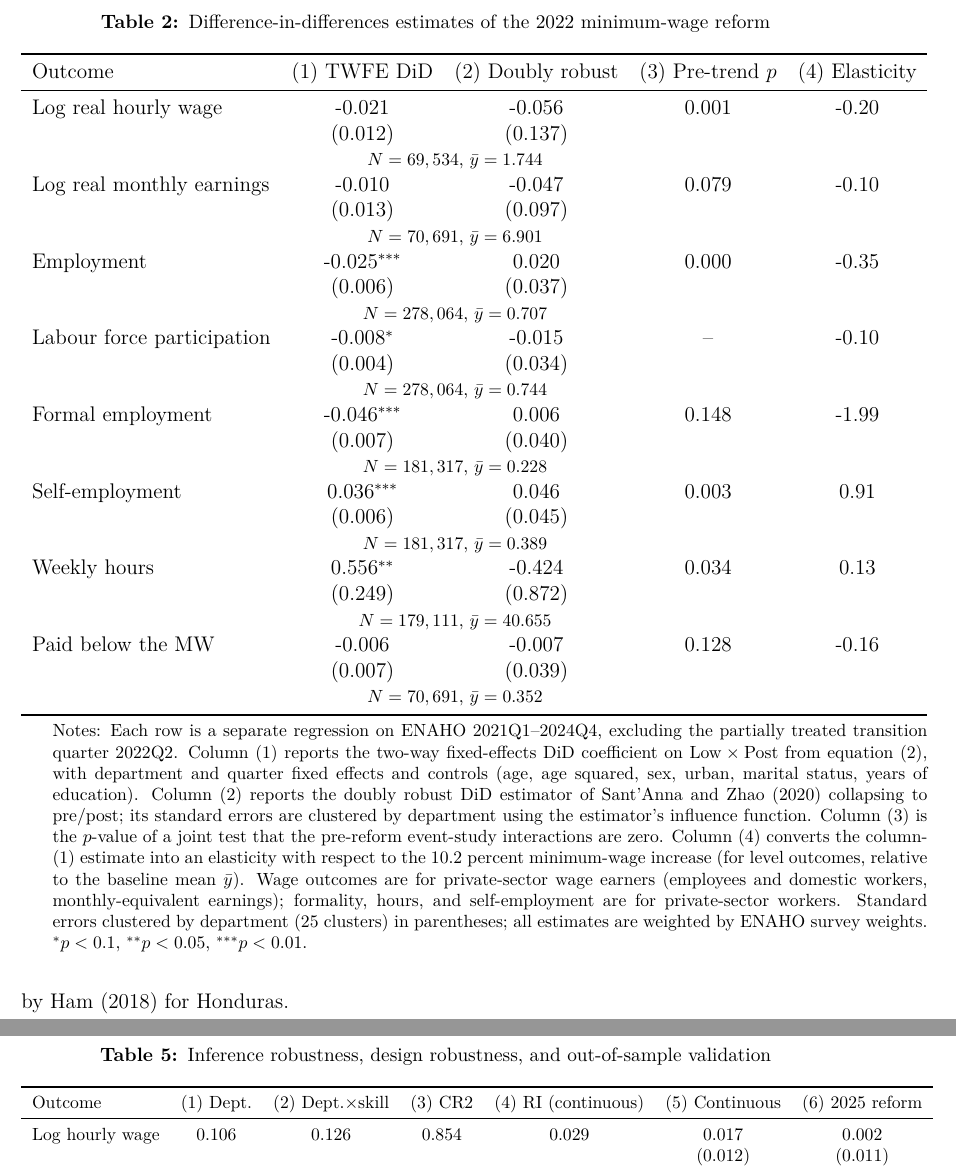
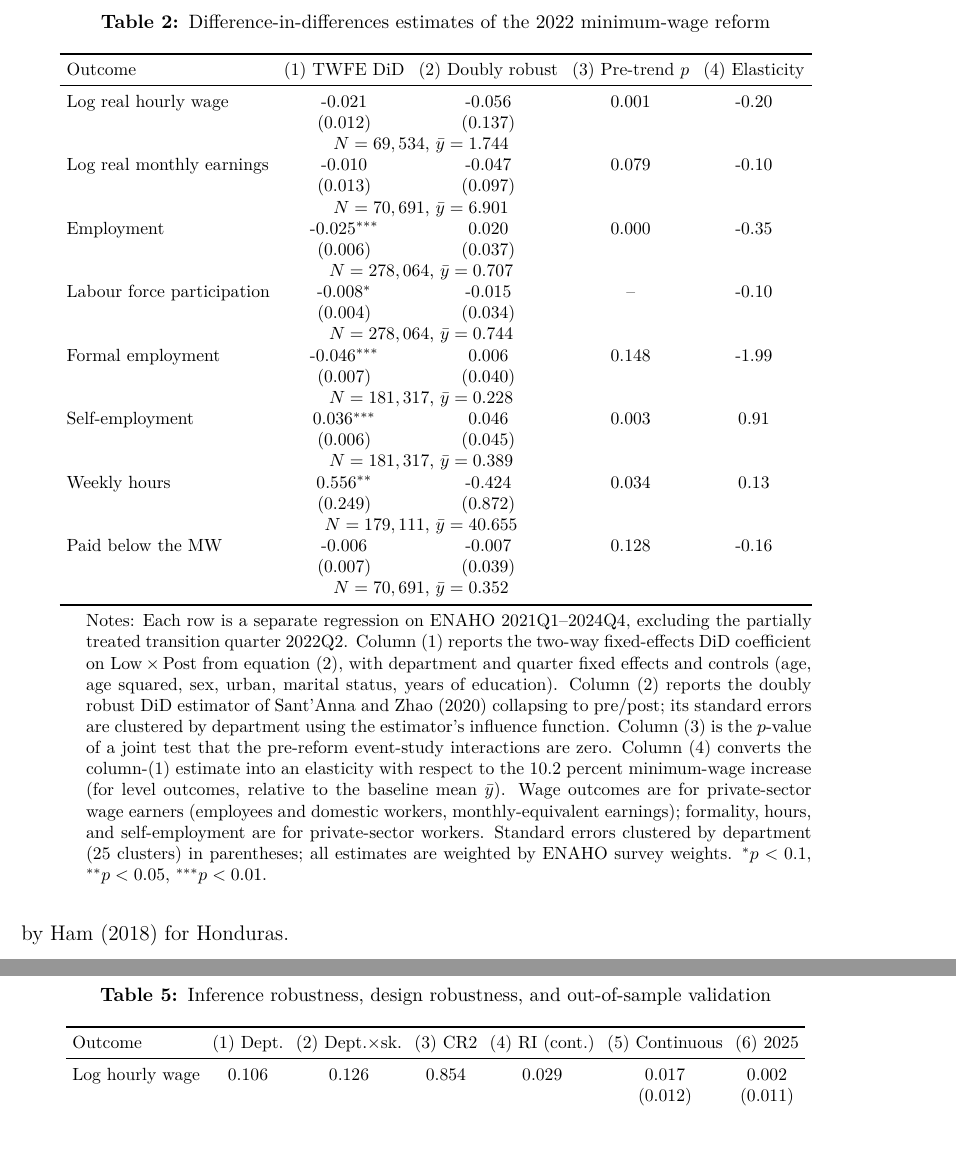
Before and after one commit to etorresram/minimum-wage-peru-education, a LaTeX paper (replication/overleaf/main.tex, which reads replication/overleaf/tables/tab_inference.tex, replication/overleaf/tables/tab_main_did.tex): two parts of pages 19 and 26 of 52, joined at a grey line, cut so that both start at the same text, the shorter picture padded with empty space. Compiled offline with pdfLaTeX.

Commit message:
Fix table overflow: footnotesize and tighter column separation for Tables 2, 4, and 5

```diff
--- a/replication/overleaf/tables/tab_inference.tex
+++ b/replication/overleaf/tables/tab_inference.tex
@@ -2,9 +2,10 @@
 \caption{Inference robustness, design robustness, and out-of-sample validation}\label{tab:inference}
 \begin{threeparttable}
 \footnotesize
+\setlength{\tabcolsep}{3.5pt}
 \begin{tabular}{lcccccc}
 \toprule
-Outcome & (1) Dept. & (2) Dept.$\times$skill & (3) CR2 & (4) RI (continuous) & (5) Continuous & (6) 2025 reform \\
+Outcome & (1) Dept. & (2) Dept.$\times$sk. & (3) CR2 & (4) RI (cont.) & (5) Continuous & (6) 2025 \\
 \midrule
 Log hourly wage & 0.106 & 0.126 & 0.854 & 0.029 & 0.017 & 0.002 \\
  & & & & & (0.012) & (0.011) \\
--- a/replication/overleaf/tables/tab_main_did.tex
+++ b/replication/overleaf/tables/tab_main_did.tex
@@ -1,6 +1,8 @@
 \begin{table}[!tbp]\centering
 \caption{Difference-in-differences estimates of the 2022 minimum-wage reform}\label{tab:main}
 \begin{threeparttable}
+\footnotesize
+\setlength{\tabcolsep}{4pt}
 \begin{tabular}{lcccc}
 \toprule
 Outcome & (1) TWFE DiD & (2) Doubly robust & (3) Pre-trend $p$ & (4) Elasticity \\
```
Also changed, not shown: replication/overleaf/tables/tab_robustness.tex (+1 -0 lines), tables/tab_inference.tex (+2 -1 lines), tables/tab_main_did.tex (+2 -0 lines), tables/tab_robustness.tex (+1 -0 lines), paper/main.pdf, paper_main.pdf, replication/paper_final.pdf, 2 other files.
